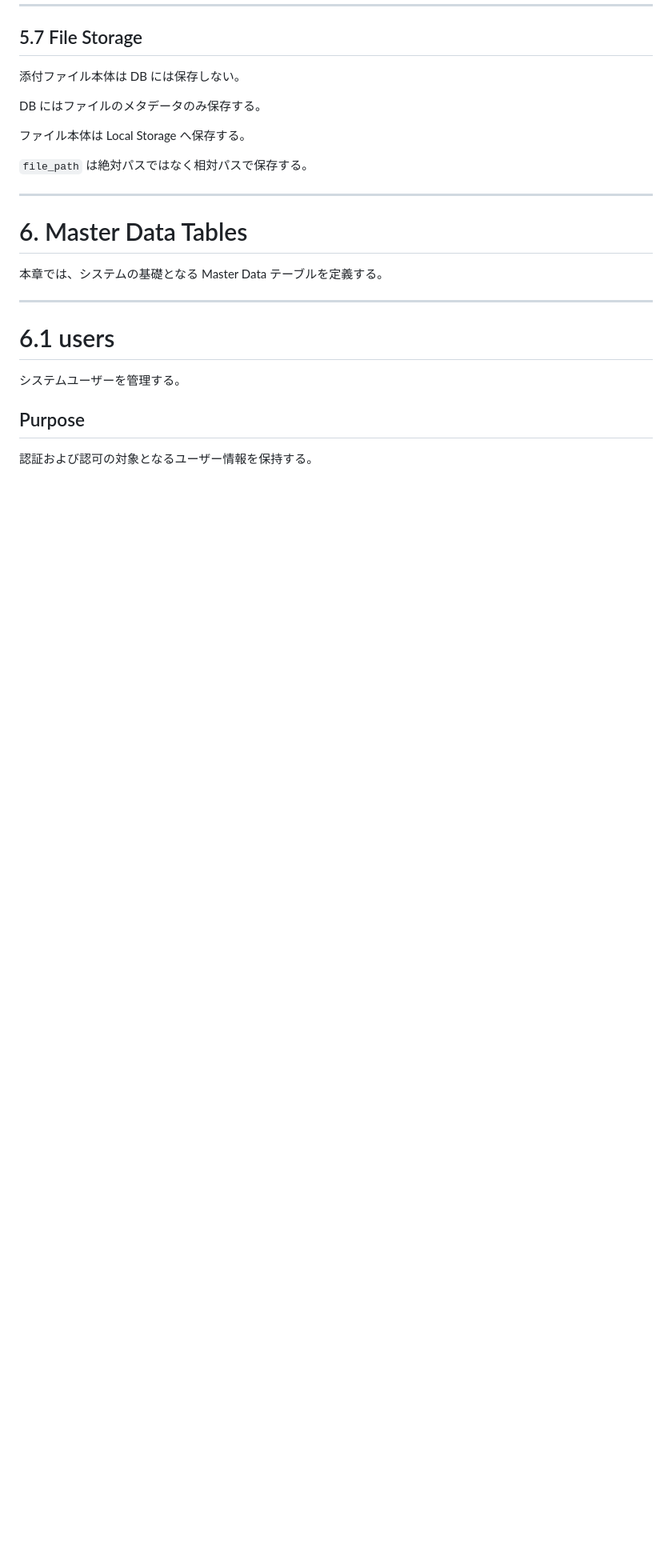
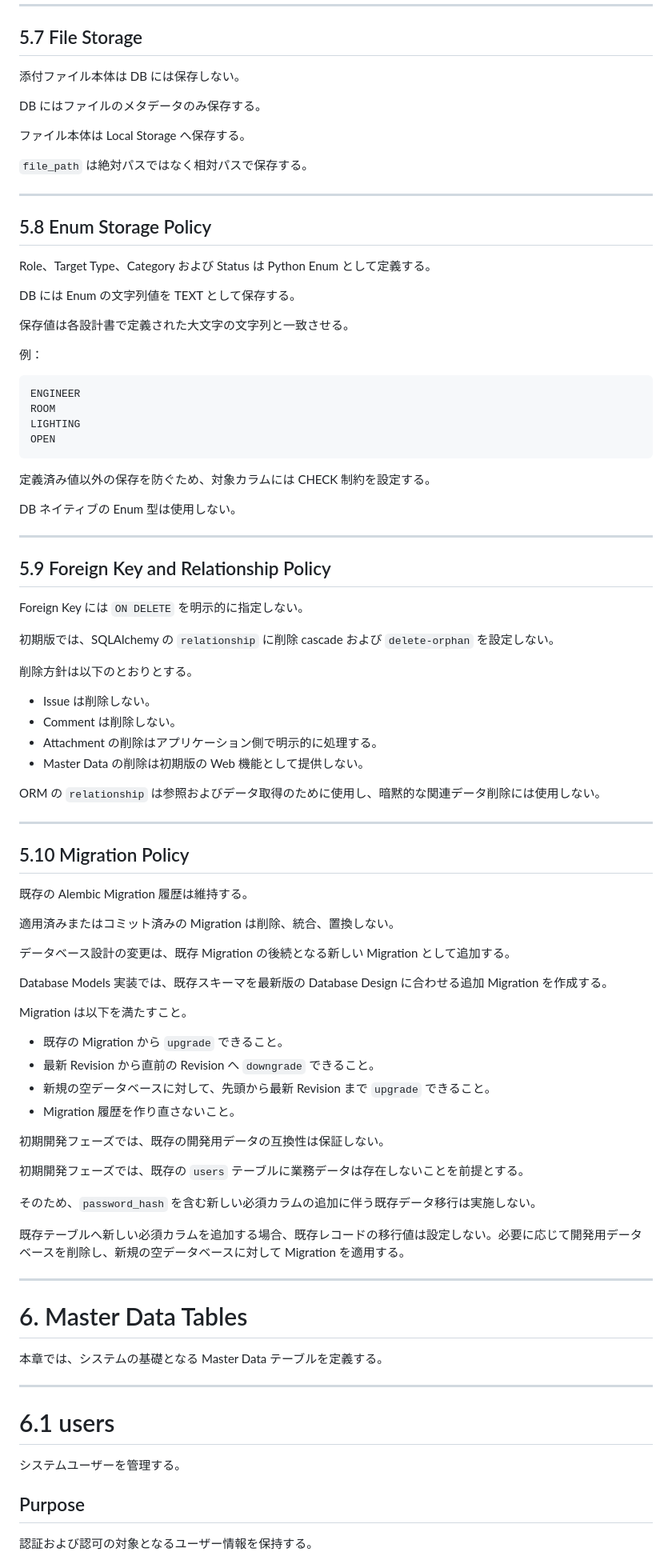
Before and after one commit to mnagata-dev/commissioning-issue-manager, a Markdown page: docs/design/database_design.md, the part around one of its changes. Shown at 80% size. Drawn GitHub-style; blank space fills up the shorter version.

Commit message:
docs: clarify database model implementation rules

````diff
--- a/docs/design/database_design.md
+++ b/docs/design/database_design.md
@@ -239,6 +251,73 @@ DB にはファイルのメタデータのみ保存する。
 ファイル本体は Local Storage へ保存する。
 
 `file_path` は絶対パスではなく相対パスで保存する。
+
+---
+
+## 5.8 Enum Storage Policy
+
+Role、Target Type、Category および Status は Python Enum として定義する。
+
+DB には Enum の文字列値を TEXT として保存する。
+
+保存値は各設計書で定義された大文字の文字列と一致させる。
+
+例：
+
+```text
+ENGINEER
+ROOM
+LIGHTING
+OPEN
+```
+
+定義済み値以外の保存を防ぐため、対象カラムには CHECK 制約を設定する。
+
+DB ネイティブの Enum 型は使用しない。
+
+---
+
+## 5.9 Foreign Key and Relationship Policy
+
+Foreign Key には `ON DELETE` を明示的に指定しない。
+
+初期版では、SQLAlchemy の `relationship` に削除 cascade および `delete-orphan` を設定しない。
+
+削除方針は以下のとおりとする。
+
+- Issue は削除しない。
+- Comment は削除しない。
+- Attachment の削除はアプリケーション側で明示的に処理する。
+- Master Data の削除は初期版の Web 機能として提供しない。
+
+ORM の `relationship` は参照およびデータ取得のために使用し、暗黙的な関連データ削除には使用しない。
+
+---
+
+## 5.10 Migration Policy
+
+既存の Alembic Migration 履歴は維持する。
+
+適用済みまたはコミット済みの Migration は削除、統合、置換しない。
+
+データベース設計の変更は、既存 Migration の後続となる新しい Migration として追加する。
+
+Database Models 実装では、既存スキーマを最新版の Database Design に合わせる追加 Migration を作成する。
+
+Migration は以下を満たすこと。
+
+- 既存の Migration から `upgrade` できること。
+- 最新 Revision から直前の Revision へ `downgrade` できること。
+- 新規の空データベースに対して、先頭から最新 Revision まで `upgrade` できること。
+- Migration 履歴を作り直さないこと。
+
+初期開発フェーズでは、既存の開発用データの互換性は保証しない。
+
+初期開発フェーズでは、既存の `users` テーブルに業務データは存在しないことを前提とする。
+
+そのため、`password_hash` を含む新しい必須カラムの追加に伴う既存データ移行は実施しない。
+
+既存テーブルへ新しい必須カラムを追加する場合、既存レコードの移行値は設定しない。必要に応じて開発用データベースを削除し、新規の空データベースに対して Migration を適用する。
 
 ---
 
````
Also changed, not shown: other parts of docs/design/database_design.md (+62 -10 lines), docs/design/detailed_design.md (+37 -1 lines).
